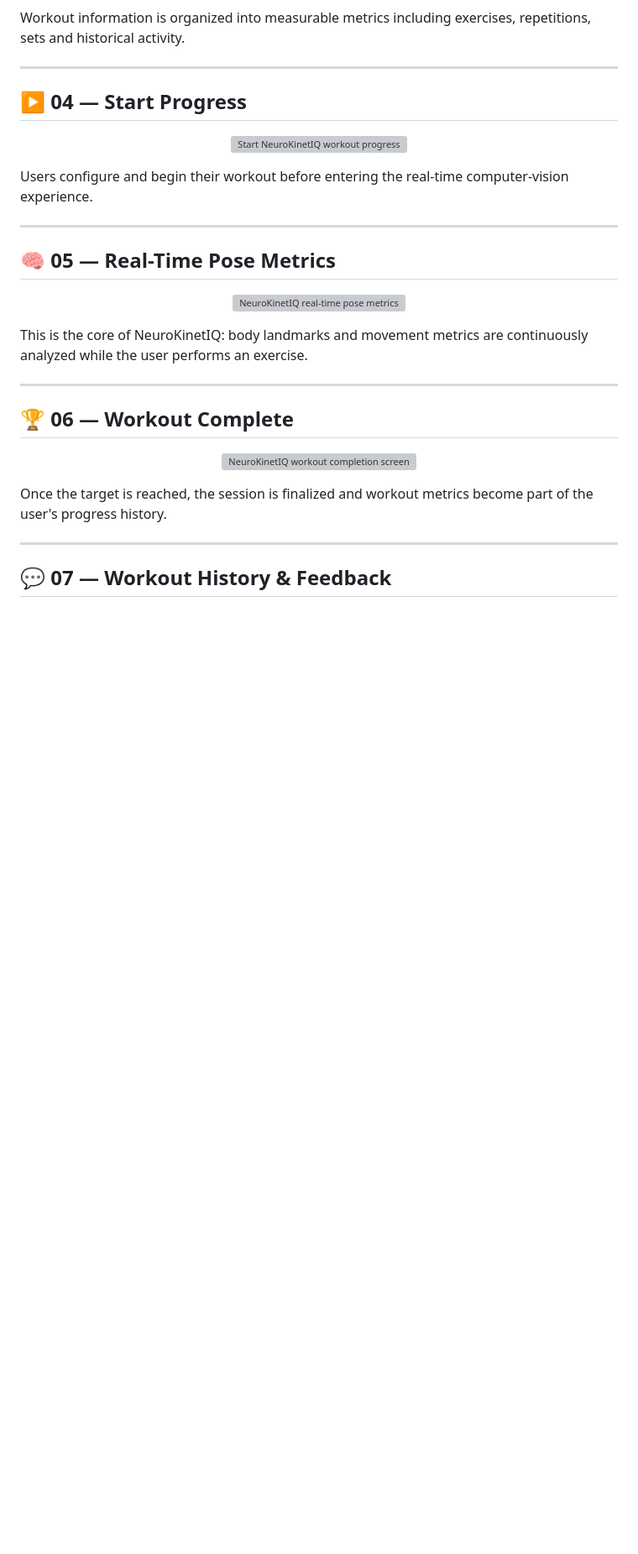
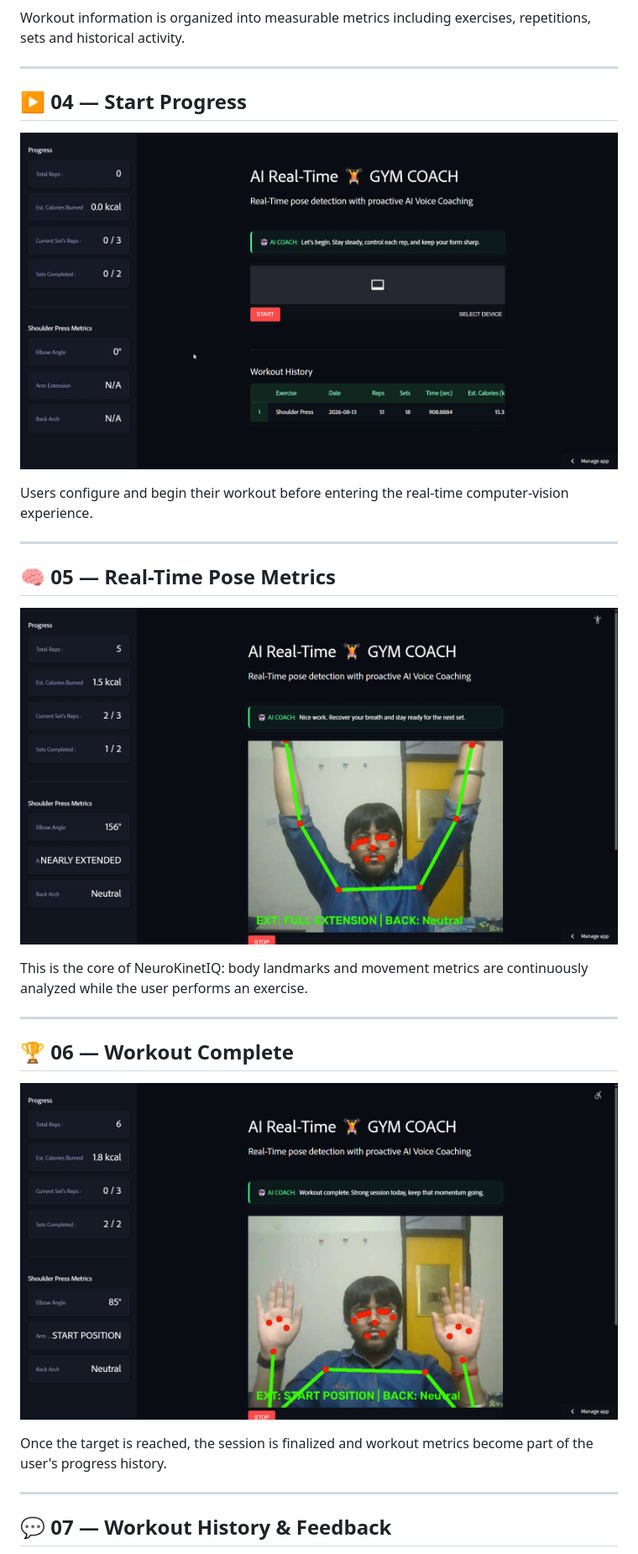
Before and after one commit to mihirgupta665/NeuroKinetIQ, a Markdown page: README.md, the part around one of its changes. Shown at 84% size. GitHub-like rendering; blank space fills up the shorter version; grey boxes are pictures that could not be loaded.

```diff
--- a/README.md
+++ b/README.md
@@ -102,7 +102,7 @@ Workout information is organized into measurable metrics including exercises, re
 ## ▶️ 04 — Start Progress
 
 <p align="center">
-  <img src="IMGS/4_Start_Progress.png" alt="Start NeuroKinetIQ workout progress" width="850">
+  <img src="IMGs/4_Start_Progress.png" alt="Start NeuroKinetIQ workout progress" width="850">
 </p>
 
 Users configure and begin their workout before entering the real-time computer-vision experience.
@@ -112,7 +112,7 @@ Users configure and begin their workout before entering the real-time computer-v
 ## 🧠 05 — Real-Time Pose Metrics
 
 <p align="center">
-  <img src="IMGS/5_Pose_Metrics_Updation.png" alt="NeuroKinetIQ real-time pose metrics" width="850">
+  <img src="IMGs/5_Pose_Metrics_Updation.png" alt="NeuroKinetIQ real-time pose metrics" width="850">
 </p>
 
 This is the core of NeuroKinetIQ: body landmarks and movement metrics are continuously analyzed while the user performs an exercise.
@@ -122,7 +122,7 @@ This is the core of NeuroKinetIQ: body landmarks and movement metrics are contin
 ## 🏆 06 — Workout Complete
 
 <p align="center">
-  <img src="IMGS/6_Workout_Complete.png" alt="NeuroKinetIQ workout completion screen" width="850">
+  <img src="IMGs/6_Workout_Complete.png" alt="NeuroKinetIQ workout completion screen" width="850">
 </p>
 
 Once the target is reached, the session is finalized and workout metrics become part of the user's progress history.
```
Also changed, not shown: other parts of README.md (+8 -8 lines).
